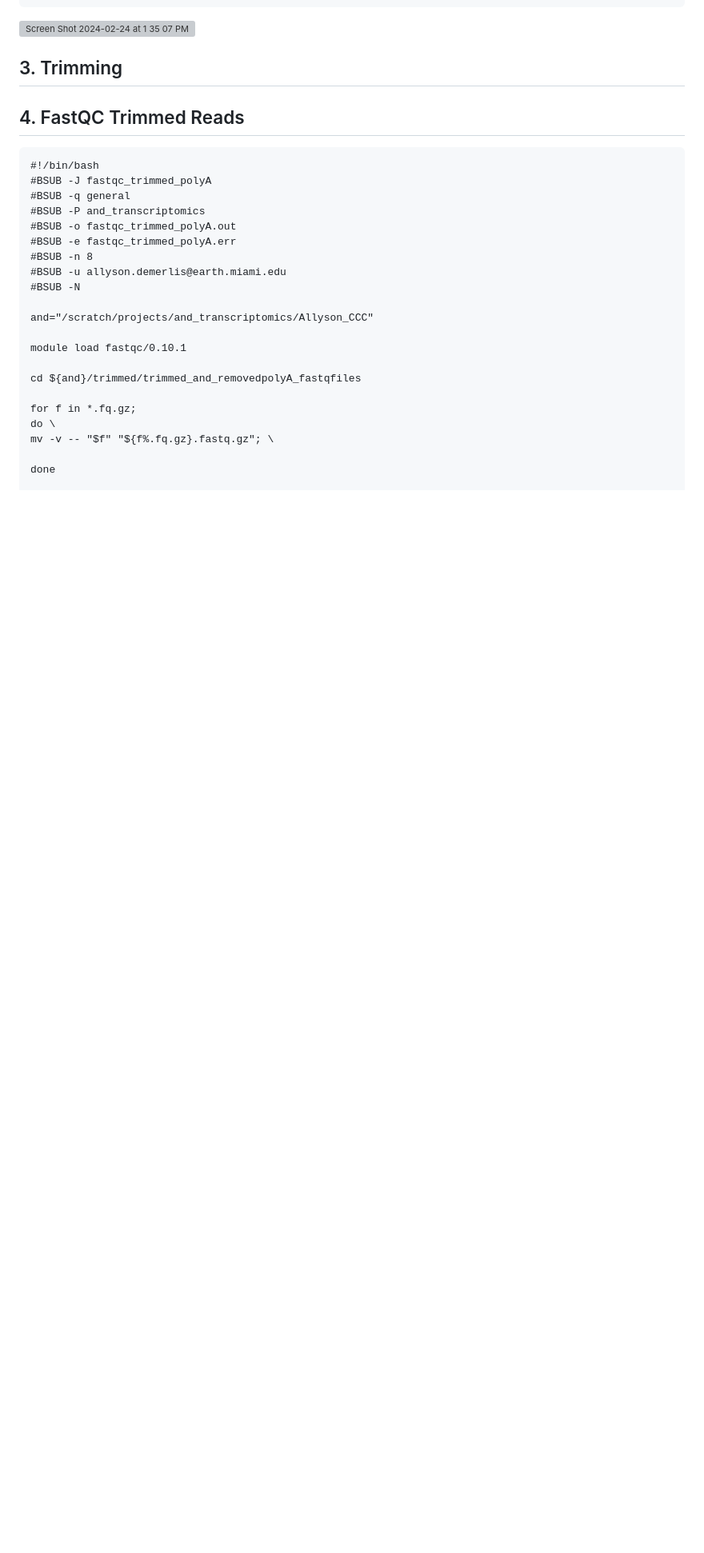
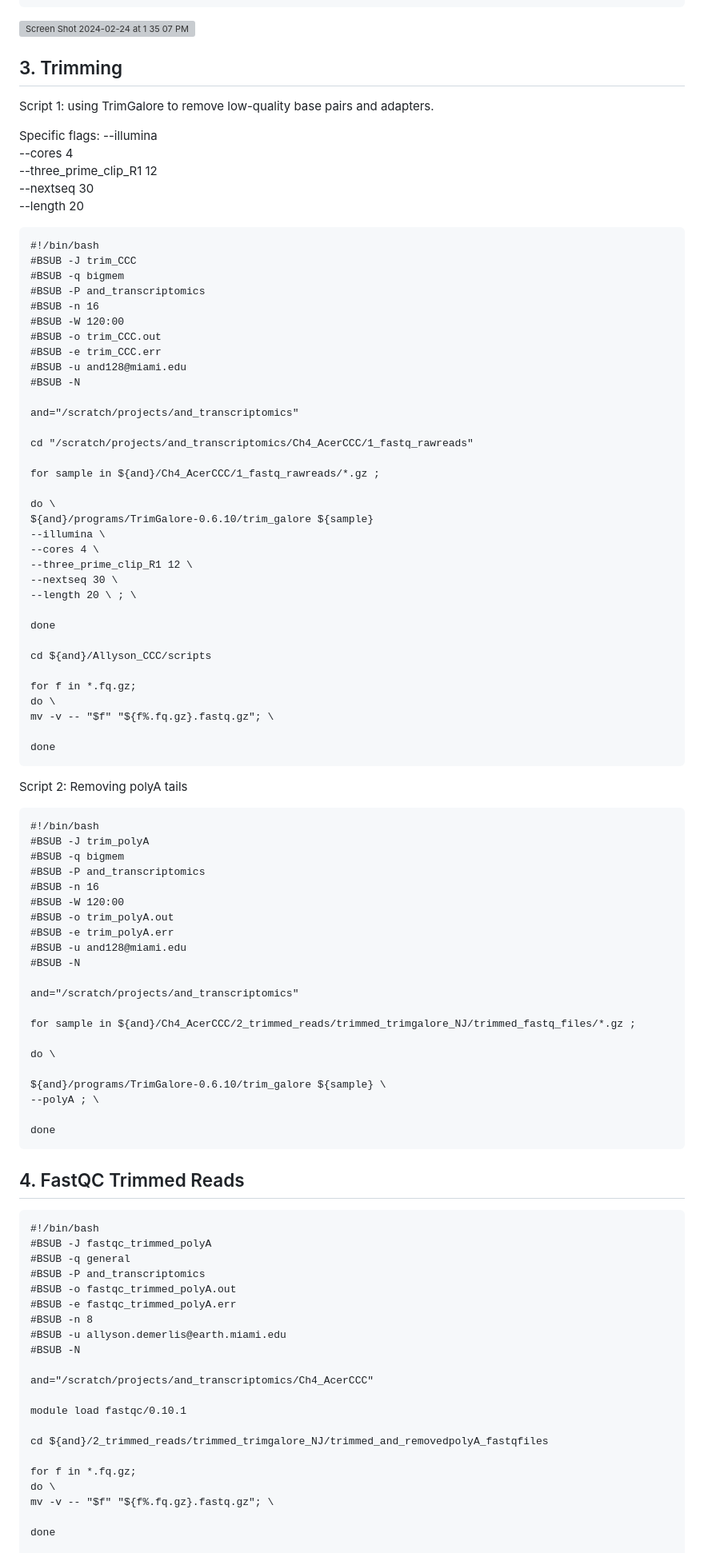
Before and after one commit to ademerlis/AcerCCC, a Markdown page: bioinformatics/README.md, the part around one of its changes. Shown at 80% size. Rendered like a GitHub page; blank space fills up the shorter version; grey boxes are pictures that could not be loaded.

````diff
--- a/bioinformatics/README.md
+++ b/bioinformatics/README.md
@@ -71,10 +69,77 @@ echo "Results have been saved to $output_file"
 
 ## 3. Trimming
 
+Script 1: using TrimGalore to remove low-quality base pairs and adapters.
 
+Specific flags:
+--illumina \
+--cores 4 \
+--three_prime_clip_R1 12 \
+--nextseq 30 \
+--length 20
 
+```{bash}
+#!/bin/bash
+#BSUB -J trim_CCC
+#BSUB -q bigmem
+#BSUB -P and_transcriptomics
+#BSUB -n 16
+#BSUB -W 120:00
+#BSUB -o trim_CCC.out
+#BSUB -e trim_CCC.err
+#BSUB -u and128@miami.edu
+#BSUB -N
 
+and="/scratch/projects/and_transcriptomics"
 
+cd "/scratch/projects/and_transcriptomics/Ch4_AcerCCC/1_fastq_rawreads"
+
+for sample in ${and}/Ch4_AcerCCC/1_fastq_rawreads/*.gz ;
+
+do \
+${and}/programs/TrimGalore-0.6.10/trim_galore ${sample}
+--illumina \
+--cores 4 \
+--three_prime_clip_R1 12 \
+--nextseq 30 \
+--length 20 \ ; \
+
+done
+
+cd ${and}/Allyson_CCC/scripts
+
+for f in *.fq.gz;
+do \
+mv -v -- "$f" "${f%.fq.gz}.fastq.gz"; \
+
+done
+```
+
+Script 2: Removing polyA tails
+
+```{bash}
+#!/bin/bash
+#BSUB -J trim_polyA
+#BSUB -q bigmem
+#BSUB -P and_transcriptomics
+#BSUB -n 16
+#BSUB -W 120:00
+#BSUB -o trim_polyA.out
+#BSUB -e trim_polyA.err
+#BSUB -u and128@miami.edu
+#BSUB -N
+
+and="/scratch/projects/and_transcriptomics"
+
+for sample in ${and}/Ch4_AcerCCC/2_trimmed_reads/trimmed_trimgalore_NJ/trimmed_fastq_files/*.gz ;
+
+do \
+
+${and}/programs/TrimGalore-0.6.10/trim_galore ${sample} \
+--polyA ; \
+
+done
+```
 
 ## 4. FastQC Trimmed Reads
 
@@ -89,11 +154,11 @@ echo "Results have been saved to $output_file"
 #BSUB -u allyson.demerlis@earth.miami.edu
 #BSUB -N
 
-and="/scratch/projects/and_transcriptomics/Allyson_CCC"
+and="/scratch/projects/and_transcriptomics/Ch4_AcerCCC"
 
 module load fastqc/0.10.1
 
-cd ${and}/trimmed/trimmed_and_removedpolyA_fastqfiles
+cd ${and}/2_trimmed_reads/trimmed_trimgalore_NJ/trimmed_and_removedpolyA_fastqfiles
 
 for f in *.fq.gz;
 do \
````
Also changed, not shown: other parts of bioinformatics/README.md (+82 -122 lines).
